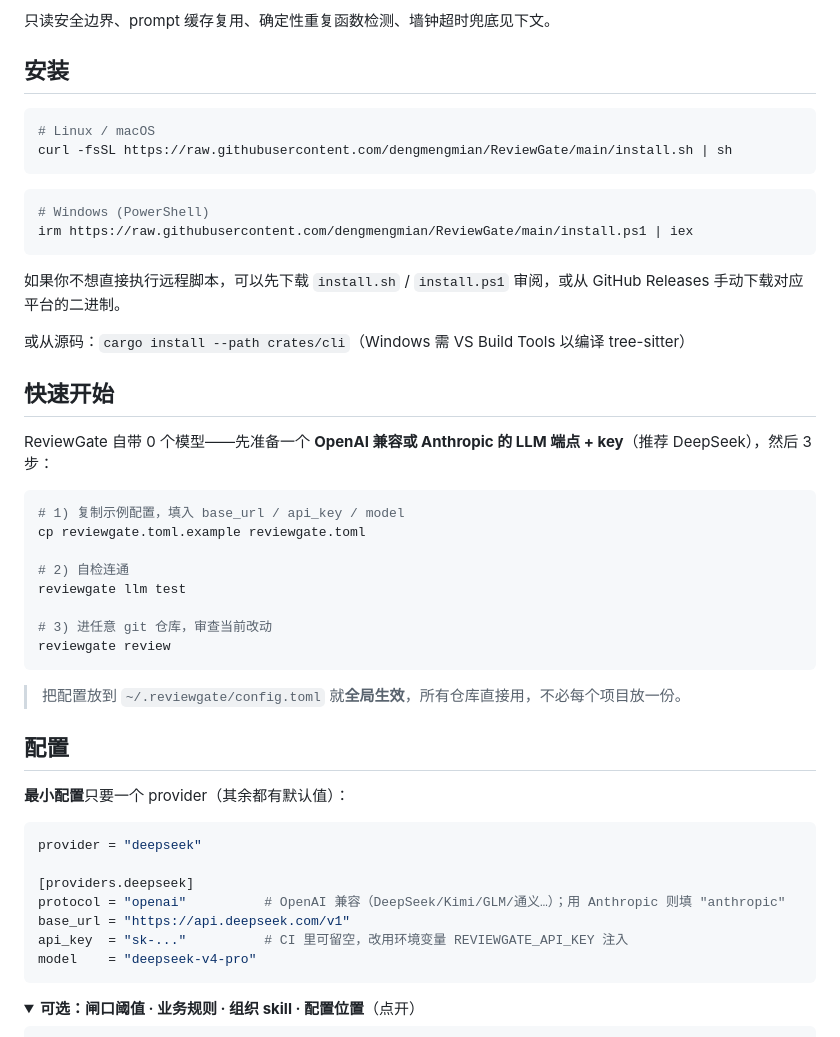
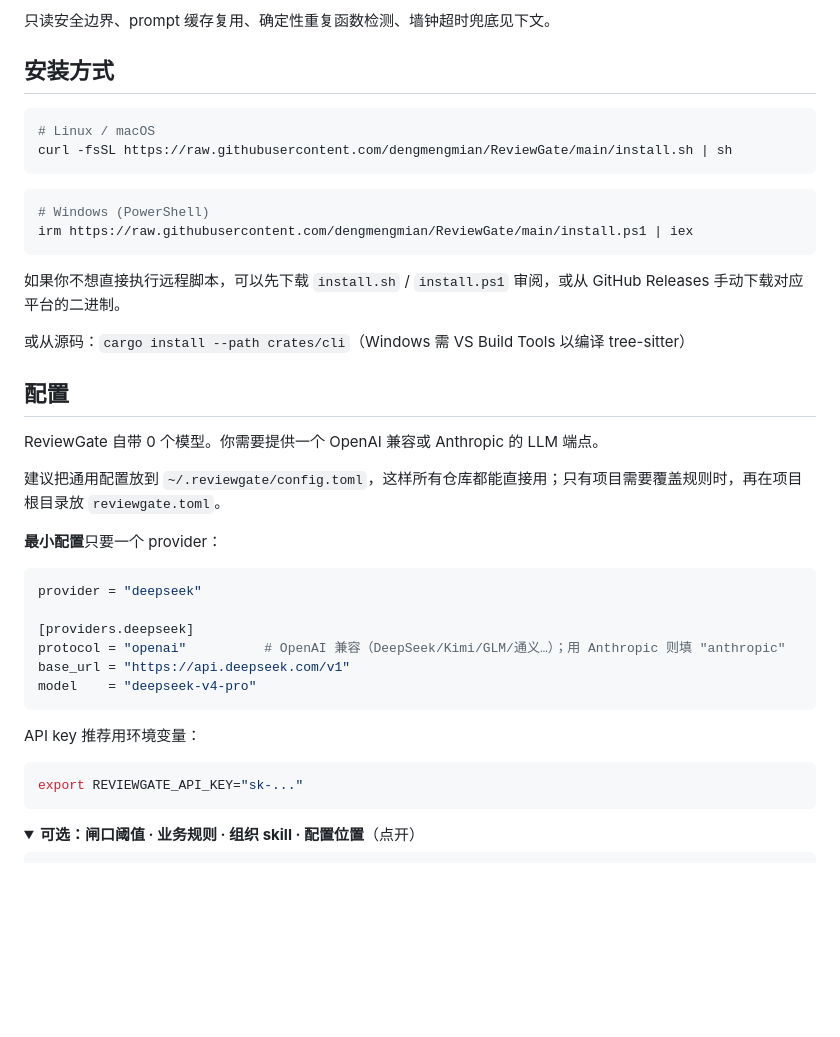
Before and after one commit to dengmengmian/ReviewGate, a Markdown page: README.md, the part around one of its changes. GitHub-like rendering; folded sections open; blank space fills up the shorter version.

````diff
--- a/README.md
+++ b/README.md
@@ -44,7 +83,9 @@ ReviewGate 用在 PR 合并前，给 AI 生成或 AI 大量参与的代码做二
 
 只读安全边界、prompt 缓存复用、确定性重复函数检测、墙钟超时兜底见下文。
 
-## 安装
+</details>
+
+## 安装方式
 
 ```bash
 # Linux / macOS
@@ -60,26 +101,13 @@ irm https://raw.githubusercontent.com/dengmengmian/ReviewGate/main/install.ps1 |
 
 或从源码：`cargo install --path crates/cli`（Windows 需 VS Build Tools 以编译 tree-sitter）
 
-## 快速开始
-
-ReviewGate 自带 0 个模型——先准备一个 **OpenAI 兼容或 Anthropic 的 LLM 端点 + key**（推荐 DeepSeek），然后 3 步：
-
-```bash
-# 1) 复制示例配置，填入 base_url / api_key / model
-cp reviewgate.toml.example reviewgate.toml
-
-# 2) 自检连通
-reviewgate llm test
-
-# 3) 进任意 git 仓库，审查当前改动
-reviewgate review
-```
-
-> 把配置放到 `~/.reviewgate/config.toml` 就**全局生效**，所有仓库直接用，不必每个项目放一份。
-
 ## 配置
 
-**最小配置**只要一个 provider（其余都有默认值）：
+ReviewGate 自带 0 个模型。你需要提供一个 OpenAI 兼容或 Anthropic 的 LLM 端点。
+
+建议把通用配置放到 `~/.reviewgate/config.toml`，这样所有仓库都能直接用；只有项目需要覆盖规则时，再在项目根目录放 `reviewgate.toml`。
+
+**最小配置**只要一个 provider：
 
 ```toml
 provider = "deepseek"
@@ -87,8 +115,13 @@ provider = "deepseek"
 [providers.deepseek]
 protocol = "openai"          # OpenAI 兼容（DeepSeek/Kimi/GLM/通义…）；用 Anthropic 则填 "anthropic"
 base_url = "https://api.deepseek.com/v1"
-api_key  = "sk-..."          # CI 里可留空，改用环境变量 REVIEWGATE_API_KEY 注入
 model    = "deepseek-v4-pro"
+```
+
+API key 推荐用环境变量：
+
+```bash
+export REVIEWGATE_API_KEY="sk-..."
 ```
 
 <details>
````
Also changed, not shown: other parts of README.md (+40 -1 lines), README.en.md (+19 -7 lines).
